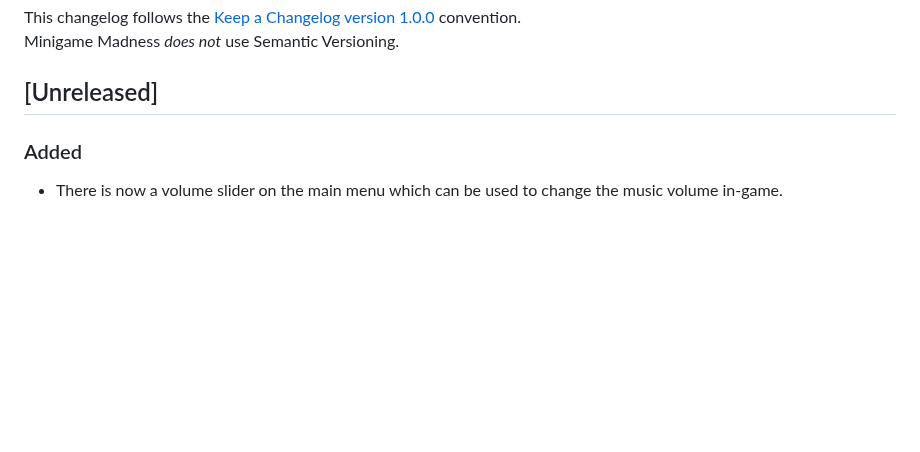
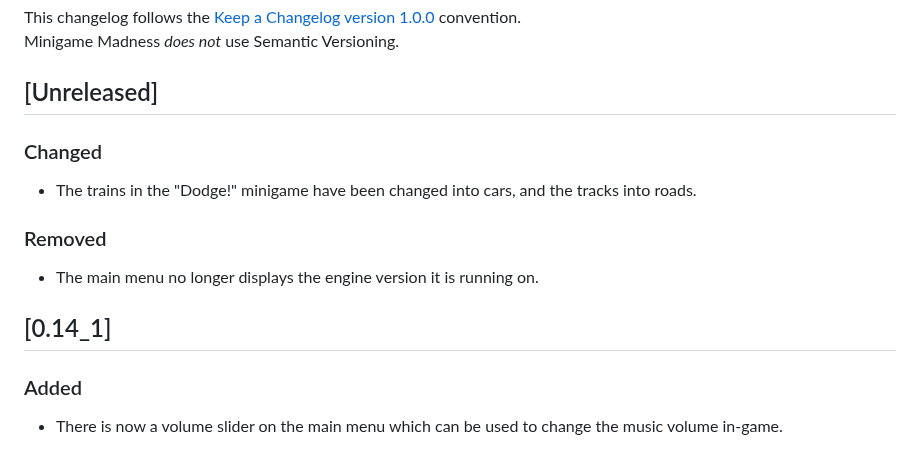
Before and after one commit to swashdev/minigame-madness, a Markdown page: CHANGELOG.md, the part around the change. Drawn GitHub-style; blank space fills up the shorter version.

Commit message:
[META] Update the changelog.

```diff
--- a/CHANGELOG.md
+++ b/CHANGELOG.md
@@ -9,6 +9,18 @@ convention.
 Minigame Madness _does not_ use Semantic Versioning.
 
 ## [Unreleased]
+
+### Changed
+
+- The trains in the "Dodge!" minigame have been changed into cars, and the
+  tracks into roads.
+
+### Removed
+
+- The main menu no longer displays the engine version it is running on.
+
+
+## [0.14\_1]
 
 ### Added
 
```
